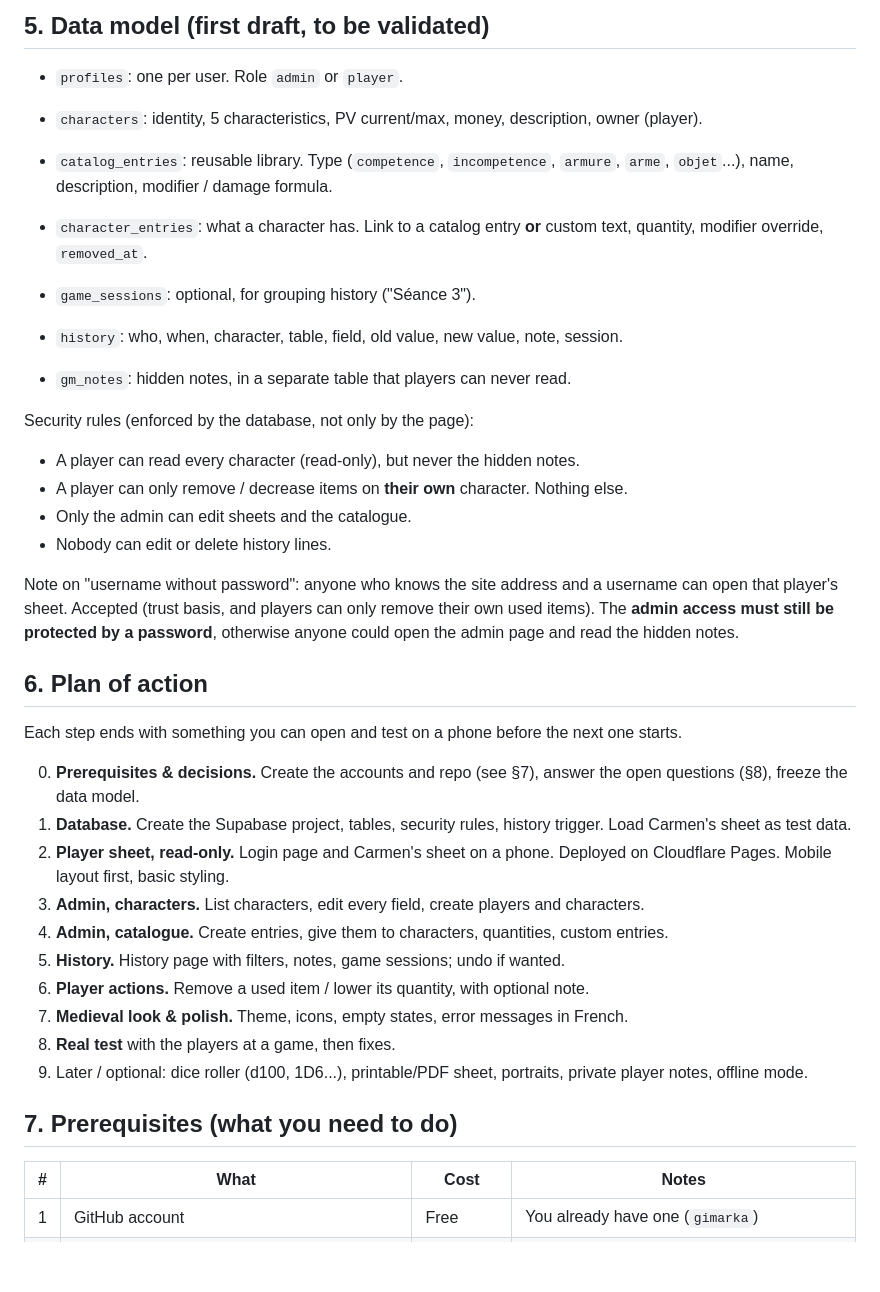
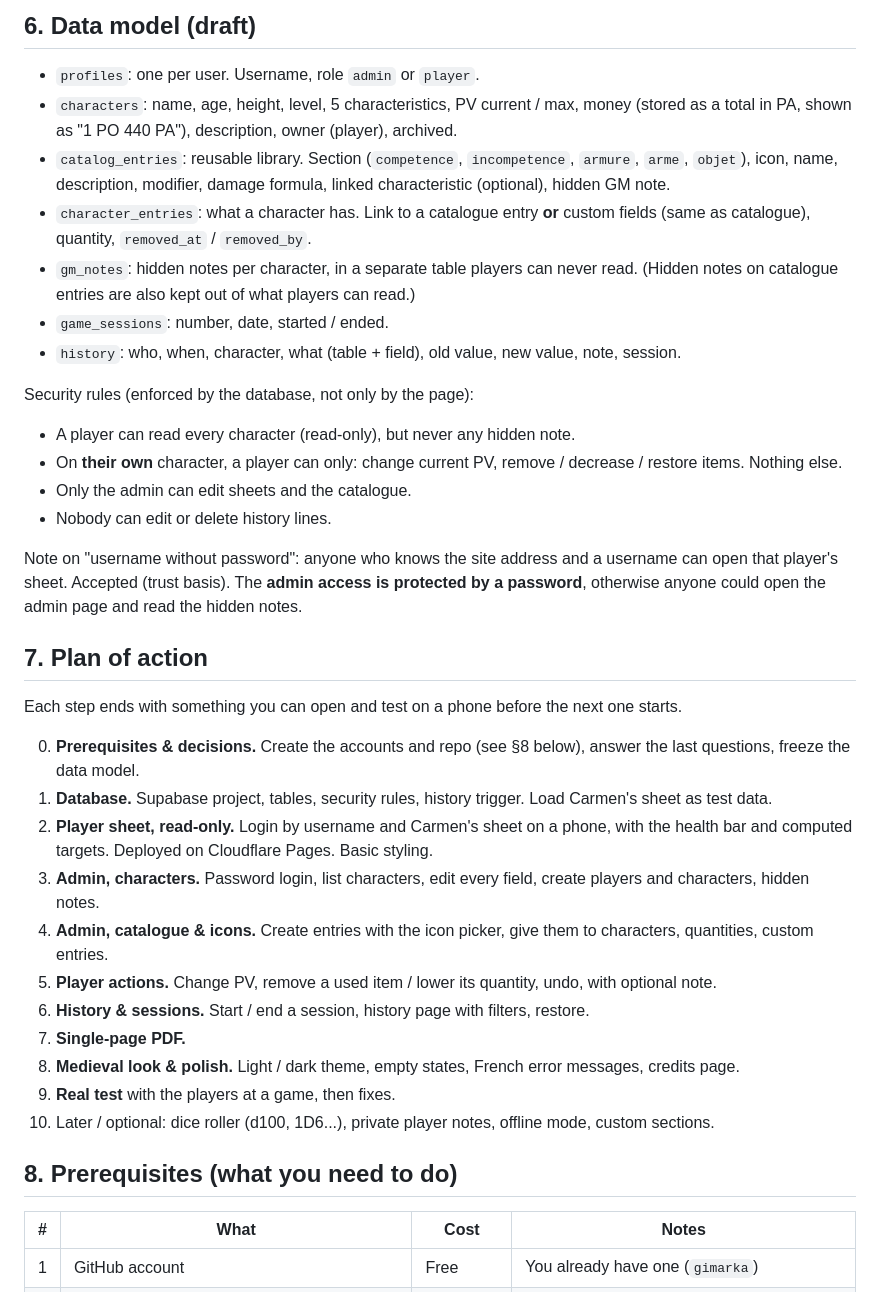
Before and after one commit to Gimarka/among-us-irl, a Markdown page: rpg-character-sheets/PROJECT.md, the part around one of its changes. Drawn GitHub-style; blank space fills up the shorter version.

Commit message:
Record second round of design decisions (icons, PDF, money, PV)
Co-Authored-By: Claude Opus 5.5 <noreply@anthropic.com>
Claude-Session: https://claude.ai/code/session_016LXajqUyLyDGEbzPbuMWf9

```diff
--- a/rpg-character-sheets/PROJECT.md
+++ b/rpg-character-sheets/PROJECT.md
@@ -98,48 +141,57 @@ live updates ourselves, so more code and more things that can break. Not recomme
 
-## 5. Data model (first draft, to be validated)
+## 6. Data model (draft)
 
-- `profiles`: one per user. Role `admin` or `player`.
-- `characters`: identity, 5 characteristics, PV current/max, money, description, owner (player).
-- `catalog_entries`: reusable library. Type (`competence`, `incompetence`, `armure`,
-  `arme`, `objet`...), name, description, modifier / damage formula.
-- `character_entries`: what a character has. Link to a catalog entry **or** custom
-  text, quantity, modifier override, `removed_at`.
-- `game_sessions`: optional, for grouping history ("Séance 3").
-- `history`: who, when, character, table, field, old value, new value, note, session.
-
-- `gm_notes`: hidden notes, in a separate table that players can never read.
+- `profiles`: one per user. Username, role `admin` or `player`.
+- `characters`: name, age, height, level, 5 characteristics, PV current / max, money
+  (stored as a total in PA, shown as "1 PO 440 PA"), description, owner (player),
+  archived.
+- `catalog_entries`: reusable library. Section (`competence`, `incompetence`,
+  `armure`, `arme`, `objet`), icon, name, description, modifier, damage formula,
+  linked characteristic (optional), hidden GM note.
+- `character_entries`: what a character has. Link to a catalogue entry **or** custom
+  fields (same as catalogue), quantity, `removed_at` / `removed_by`.
+- `gm_notes`: hidden notes per character, in a separate table players can never read.
+  (Hidden notes on catalogue entries are also kept out of what players can read.)
+- `game_sessions`: number, date, started / ended.
+- `history`: who, when, character, what (table + field), old value, new value, note,
+  session.
 
 Security rules (enforced by the database, not only by the page):
-- A player can read every character (read-only), but never the hidden notes.
-- A player can only remove / decrease items on **their own** character. Nothing else.
+- A player can read every character (read-only), but never any hidden note.
+- On **their own** character, a player can only: change current PV, remove / decrease /
+  restore items. Nothing else.
 - Only the admin can edit sheets and the catalogue.
 - Nobody can edit or delete history lines.
 
 Note on "username without password": anyone who knows the site address and a username
-can open that player's sheet. Accepted (trust basis, and players can only remove their
-own used items). The **admin access must still be protected by a password**, otherwise
-anyone could open the admin page and read the hidden notes.
+can open that player's sheet. Accepted (trust basis). The **admin access is protected by
+a password**, otherwise anyone could open the admin page and read the hidden notes.
 
-## 6. Plan of action
+## 7. Plan of action
 
 Each step ends with something you can open and test on a phone before the next one starts.
 
-0. **Prerequisites & decisions.** Create the accounts and repo (see §7), answer the open
-   questions (§8), freeze the data model.
-1. **Database.** Create the Supabase project, tables, security rules, history trigger.
-   Load Carmen's sheet as test data.
-2. **Player sheet, read-only.** Login page and Carmen's sheet on a phone. Deployed on
-   Cloudflare Pages. Mobile layout first, basic styling.
-3. **Admin, characters.** List characters, edit every field, create players and characters.
-4. **Admin, catalogue.** Create entries, give them to characters, quantities, custom entries.
-5. **History.** History page with filters, notes, game sessions; undo if wanted.
-6. **Player actions.** Remove a used item / lower its quantity, with optional note.
-7. **Medieval look & polish.** Theme, icons, empty states, error messages in French.
-8. **Real test** with the players at a game, then fixes.
-9. Later / optional: dice roller (d100, 1D6...), printable/PDF sheet, portraits, private
-   player notes, offline mode.
+0. **Prerequisites & decisions.** Create the accounts and repo (see §8 below), answer the
+   last questions, freeze the data model.
+1. **Database.** Supabase project, tables, security rules, history trigger. Load Carmen's
+   sheet as test data.
+2. **Player sheet, read-only.** Login by username and Carmen's sheet on a phone, with the
+   health bar and computed targets. Deployed on Cloudflare Pages. Basic styling.
+3. **Admin, characters.** Password login, list characters, edit every field, create
+   players and characters, hidden notes.
+4. **Admin, catalogue & icons.** Create entries with the icon picker, give them to
+   characters, quantities, custom entries.
+5. **Player actions.** Change PV, remove a used item / lower its quantity, undo, with
+   optional note.
+6. **History & sessions.** Start / end a session, history page with filters, restore.
+7. **Single-page PDF.**
+8. **Medieval look & polish.** Light / dark theme, empty states, French error messages,
+   credits page.
+9. **Real test** with the players at a game, then fixes.
+10. Later / optional: dice roller (d100, 1D6...), private player notes, offline mode,
+    custom sections.
 
-## 7. Prerequisites (what you need to do)
+## 8. Prerequisites (what you need to do)
 
 | # | What | Cost | Notes |
 |---|---|---|---|
```
Also changed, not shown: other parts of rpg-character-sheets/PROJECT.md (+111 -77 lines).
